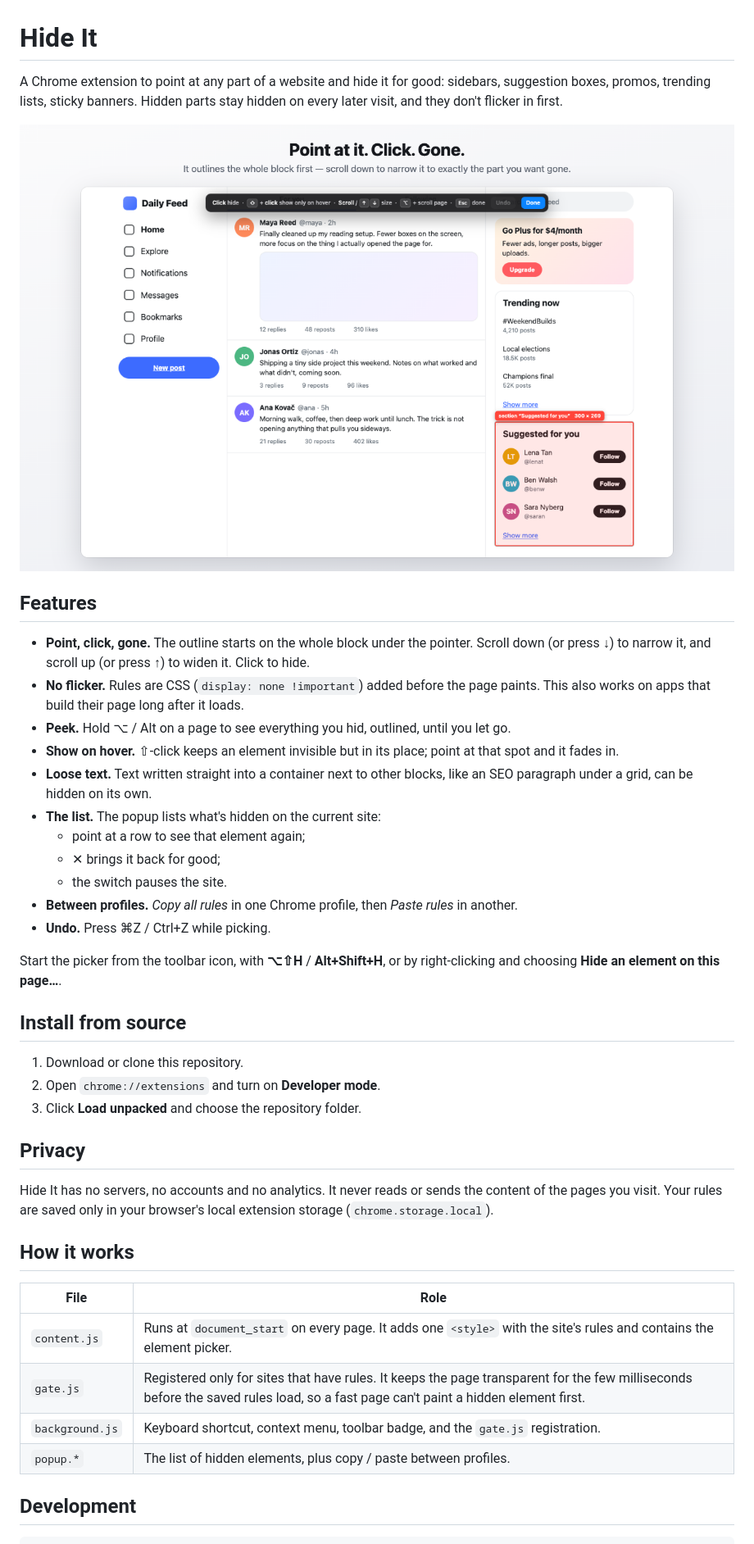
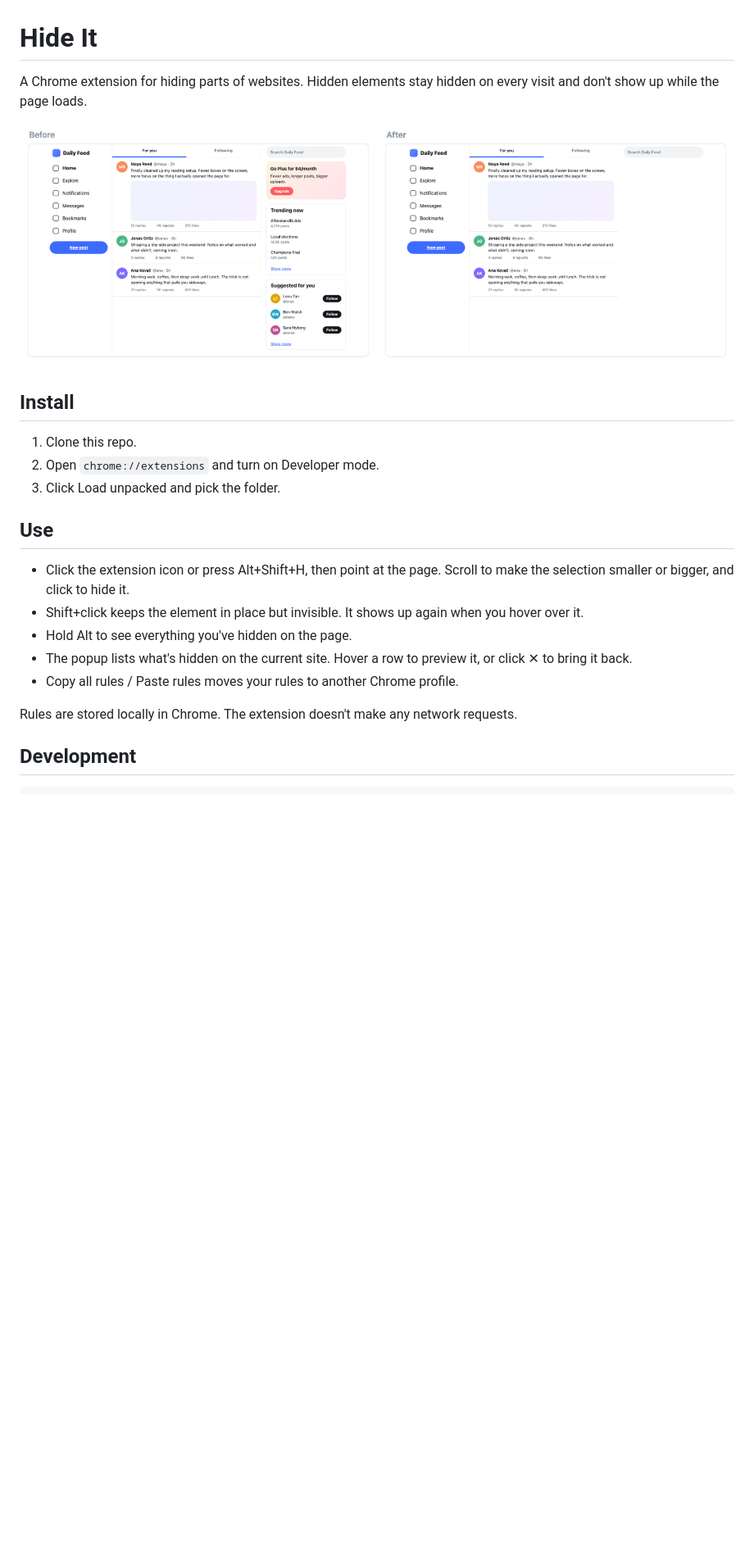
Before and after one commit to EliseiNicolae/hide-it-extension, a Markdown page: README.md, the part around one of its changes. Shown at 82% size. GitHub-like rendering; pictures changed too: docs/before-after.png (added), store/assets/screenshot-1-pick.png; blank space fills up the shorter version.

Commit message:
[main] - README: before/after, shorter plain text

```diff
--- a/README.md
+++ b/README.md
@@ -1,43 +1,24 @@
 # Hide It
 
-A Chrome extension to point at any part of a website and hide it for good: sidebars, suggestion boxes, promos, trending lists, sticky banners. Hidden parts stay hidden on every later visit, and they don't flicker in first.
+A Chrome extension for hiding parts of websites. Hidden elements stay hidden on every visit and don't show up while the page loads.
 
-![Picking an element to hide](store/assets/screenshot-1-pick.png)
+![Before and after](docs/before-after.png)
 
-## Features
+## Install
 
-- **Point, click, gone.** The outline starts on the whole block under the pointer. Scroll down (or press ↓) to narrow it, and scroll up (or press ↑) to widen it. Click to hide.
-- **No flicker.** Rules are CSS (`display: none !important`) added before the page paints. This also works on apps that build their page long after it loads.
-- **Peek.** Hold ⌥ / Alt on a page to see everything you hid, outlined, until you let go.
-- **Show on hover.** ⇧-click keeps an element invisible but in its place; point at that spot and it fades in.
-- **Loose text.** Text written straight into a container next to other blocks, like an SEO paragraph under a grid, can be hidden on its own.
-- **The list.** The popup lists what's hidden on the current site:
-  - point at a row to see that element again;
-  - ✕ brings it back for good;
-  - the switch pauses the site.
-- **Between profiles.** *Copy all rules* in one Chrome profile, then *Paste rules* in another.
-- **Undo.** Press ⌘Z / Ctrl+Z while picking.
+1. Clone this repo.
+2. Open `chrome://extensions` and turn on Developer mode.
+3. Click Load unpacked and pick the folder.
 
-Start the picker from the toolbar icon, with **⌥⇧H** / **Alt+Shift+H**, or by right-clicking and choosing **Hide an element on this page…**.
+## Use
 
-## Install from source
+- Click the extension icon or press Alt+Shift+H, then point at the page. Scroll to make the selection smaller or bigger, and click to hide it.
+- Shift+click keeps the element in place but invisible. It shows up again when you hover over it.
+- Hold Alt to see everything you've hidden on the page.
+- The popup lists what's hidden on the current site. Hover a row to preview it, or click ✕ to bring it back.
+- Copy all rules / Paste rules moves your rules to another Chrome profile.
 
-1. Download or clone this repository.
-2. Open `chrome://extensions` and turn on **Developer mode**.
-3. Click **Load unpacked** and choose the repository folder.
-
-## Privacy
-
-Hide It has no servers, no accounts and no analytics. It never reads or sends the content of the pages you visit. Your rules are saved only in your browser's local extension storage (`chrome.storage.local`).
-
-## How it works
-
-| File | Role |
-| --- | --- |
-| `content.js` | Runs at `document_start` on every page. It adds one `<style>` with the site's rules and contains the element picker. |
-| `gate.js` | Registered only for sites that have rules. It keeps the page transparent for the few milliseconds before the saved rules load, so a fast page can't paint a hidden element first. |
-| `background.js` | Keyboard shortcut, context menu, toolbar badge, and the `gate.js` registration. |
-| `popup.*` | The list of hidden elements, plus copy / paste between profiles. |
+Rules are stored locally in Chrome. The extension doesn't make any network requests.
 
 ## Development
 
```
Also changed, not shown: other parts of README.md (+3 -12 lines), store/LISTING.md (+11 -20 lines), store/assets/screenshot-2-clean.png, store/assets/screenshot-3-peek.png, store/assets/screenshot-4-popup.png, 3 other files.
